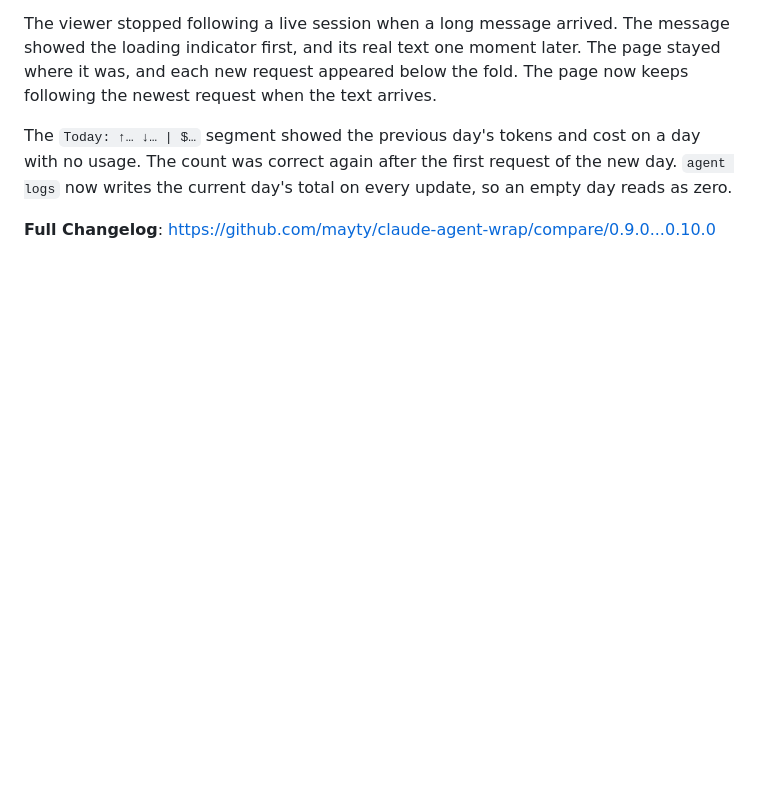
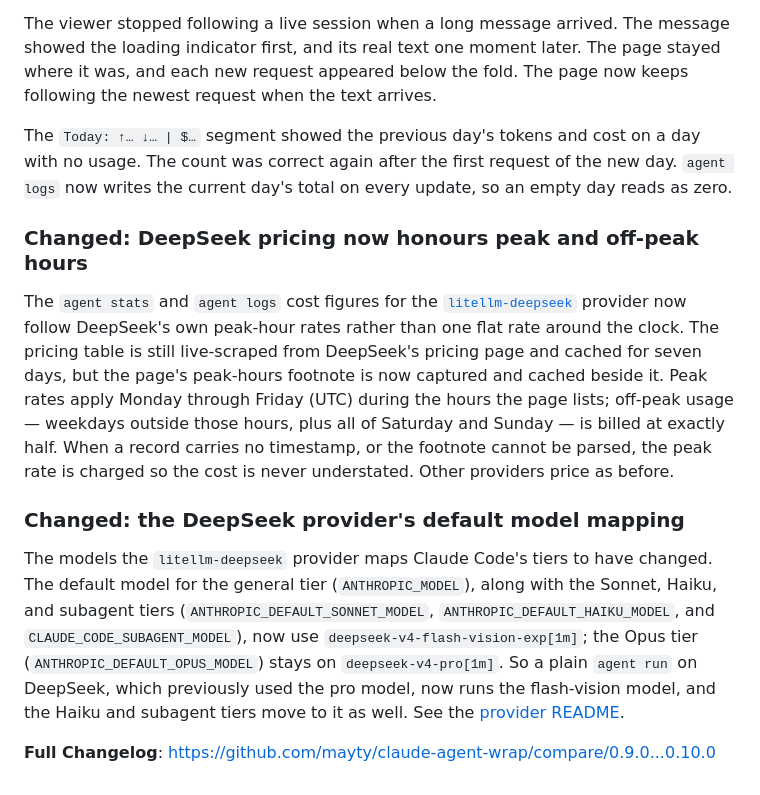
Before and after one commit to mayty/claude-agent-wrap, a Markdown page: releases/0.10.0.md, the part around the change. Drawn GitHub-style; blank space fills up the shorter version.

Commit message:
Changelog

```diff
--- a/releases/0.10.0.md
+++ b/releases/0.10.0.md
@@ -166,4 +166,27 @@ The `Today: ↑… ↓… | $…` segment showed the previous day's tokens and c
 usage. The count was correct again after the first request of the new day. `agent
 logs` now writes the current day's total on every update, so an empty day reads as zero.
 
+### Changed: DeepSeek pricing now honours peak and off-peak hours
+
+The `agent stats` and `agent logs` cost figures for the
+[`litellm-deepseek`](https://github.com/mayty/claude-agent-wrap/blob/0.10.0/agent_wrap/domain/providers/litellm_deepseek/README.md)
+provider now follow DeepSeek's own peak-hour rates rather than one flat rate around the
+clock. The pricing table is still live-scraped from DeepSeek's pricing page and cached for
+seven days, but the page's peak-hours footnote is now captured and cached beside it. Peak
+rates apply Monday through Friday (UTC) during the hours the page lists; off-peak usage —
+weekdays outside those hours, plus all of Saturday and Sunday — is billed at exactly half.
+When a record carries no timestamp, or the footnote cannot be parsed, the peak rate is
+charged so the cost is never understated. Other providers price as before.
+
+### Changed: the DeepSeek provider's default model mapping
+
+The models the `litellm-deepseek` provider maps Claude Code's tiers to have changed. The
+default model for the general tier (`ANTHROPIC_MODEL`), along with the Sonnet, Haiku, and
+subagent tiers (`ANTHROPIC_DEFAULT_SONNET_MODEL`, `ANTHROPIC_DEFAULT_HAIKU_MODEL`, and
+`CLAUDE_CODE_SUBAGENT_MODEL`), now use `deepseek-v4-flash-vision-exp[1m]`; the Opus tier
+(`ANTHROPIC_DEFAULT_OPUS_MODEL`) stays on `deepseek-v4-pro[1m]`. So a plain `agent run` on
+DeepSeek, which previously used the pro model, now runs the flash-vision model, and the
+Haiku and subagent tiers move to it as well. See the
+[provider README](https://github.com/mayty/claude-agent-wrap/blob/0.10.0/agent_wrap/domain/providers/litellm_deepseek/README.md).
+
 **Full Changelog**: https://github.com/mayty/claude-agent-wrap/compare/0.9.0...0.10.0
```
Also changed, not shown: CHANGELOG.md (+2 -1 lines).
